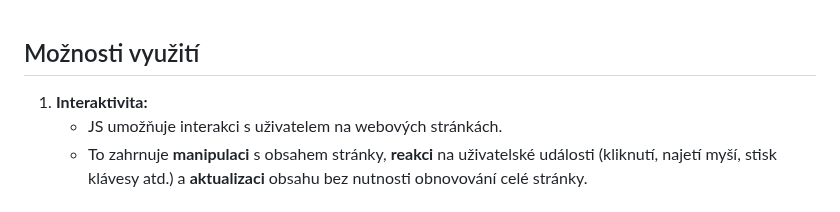
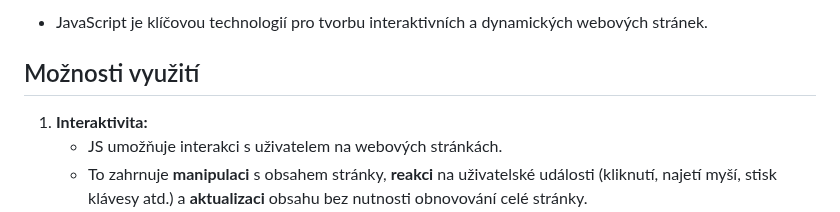
Before and after one commit to Screedy/UPOL-SZZ-Otazky, a Markdown page: Obor IT/Programovací jazyky a programování/JavaScript na webovém frontendu a jeho možnosti.md, the part around one of its changes. GitHub-like rendering.

```diff
--- a/Obor IT/Programovací jazyky a programování/JavaScript na webovém frontendu a jeho možnosti.md
+++ b/Obor IT/Programovací jazyky a programování/JavaScript na webovém frontendu a jeho možnosti.md
@@ -1,3 +1,5 @@
+- JavaScript je klíčovou technologií pro tvorbu interaktivních a dynamických webových stránek.
+
 ## Možnosti využití
 1. **Interaktivita:**
 	- JS umožňuje interakci s uživatelem na webových stránkách.
```
Also changed, not shown: other parts of Obor IT/Programovací jazyky a programování/JavaScript na webovém frontendu a jeho možnosti.md (+3 -3 lines).
